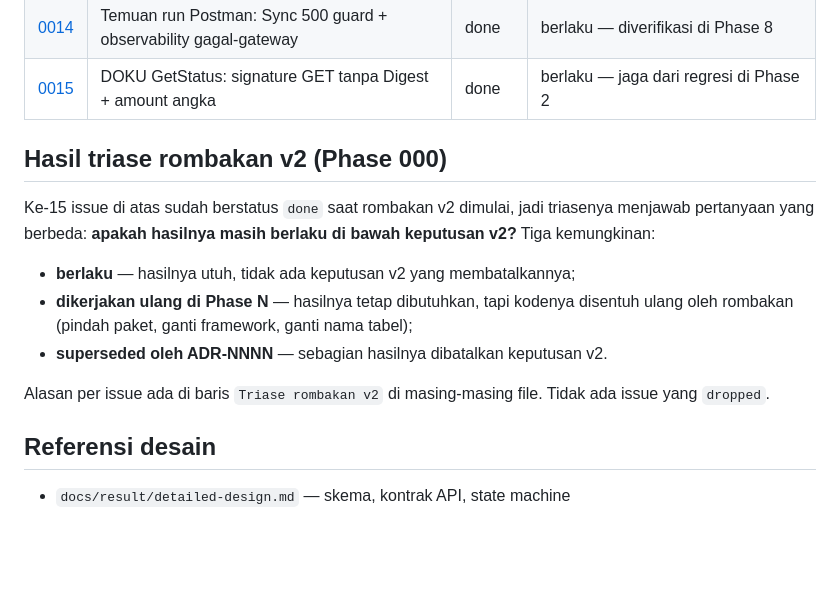
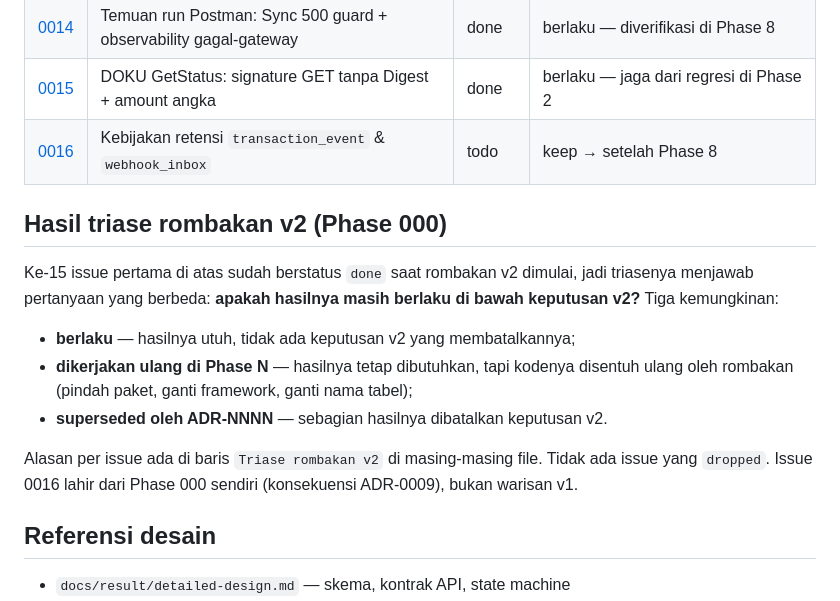
Before and after one commit to Pravasta/payment-service, a Markdown page: docs/issues/README.md, the part around the change. GitHub-like rendering; blank space fills up the shorter version.

```diff
--- a/docs/issues/README.md
+++ b/docs/issues/README.md
@@ -30,10 +30,11 @@ acceptance criteria, dan referensi ke dokumen desain.
 | [0013](0013-doku-doc-corrections.md) | Koreksi dokumen DOKU agar sesuai response live | done | berlaku |
 | [0014](0014-postman-run-findings.md) | Temuan run Postman: Sync 500 guard + observability gagal-gateway | done | berlaku — diverifikasi di Phase 8 |
 | [0015](0015-doku-getstatus-signature-amount.md) | DOKU GetStatus: signature GET tanpa Digest + amount angka | done | berlaku — jaga dari regresi di Phase 2 |
+| [0016](0016-retensi-tabel-append-only.md) | Kebijakan retensi `transaction_event` & `webhook_inbox` | todo | keep → setelah Phase 8 |
 
 ## Hasil triase rombakan v2 (Phase 000)
 
-Ke-15 issue di atas sudah berstatus `done` saat rombakan v2 dimulai, jadi
+Ke-15 issue pertama di atas sudah berstatus `done` saat rombakan v2 dimulai, jadi
 triasenya menjawab pertanyaan yang berbeda: **apakah hasilnya masih berlaku di
 bawah keputusan v2?** Tiga kemungkinan:
 
@@ -43,7 +44,8 @@ bawah keputusan v2?** Tiga kemungkinan:
 - **superseded oleh ADR-NNNN** — sebagian hasilnya dibatalkan keputusan v2.
 
 Alasan per issue ada di baris `Triase rombakan v2` di masing-masing file.
-Tidak ada issue yang `dropped`.
+Tidak ada issue yang `dropped`. Issue 0016 lahir dari Phase 000 sendiri
+(konsekuensi ADR-0009), bukan warisan v1.
 
 ## Referensi desain
 
```
Also changed, not shown: docs/issues/0016-retensi-tabel-append-only.md (added, +64 -0 lines).
